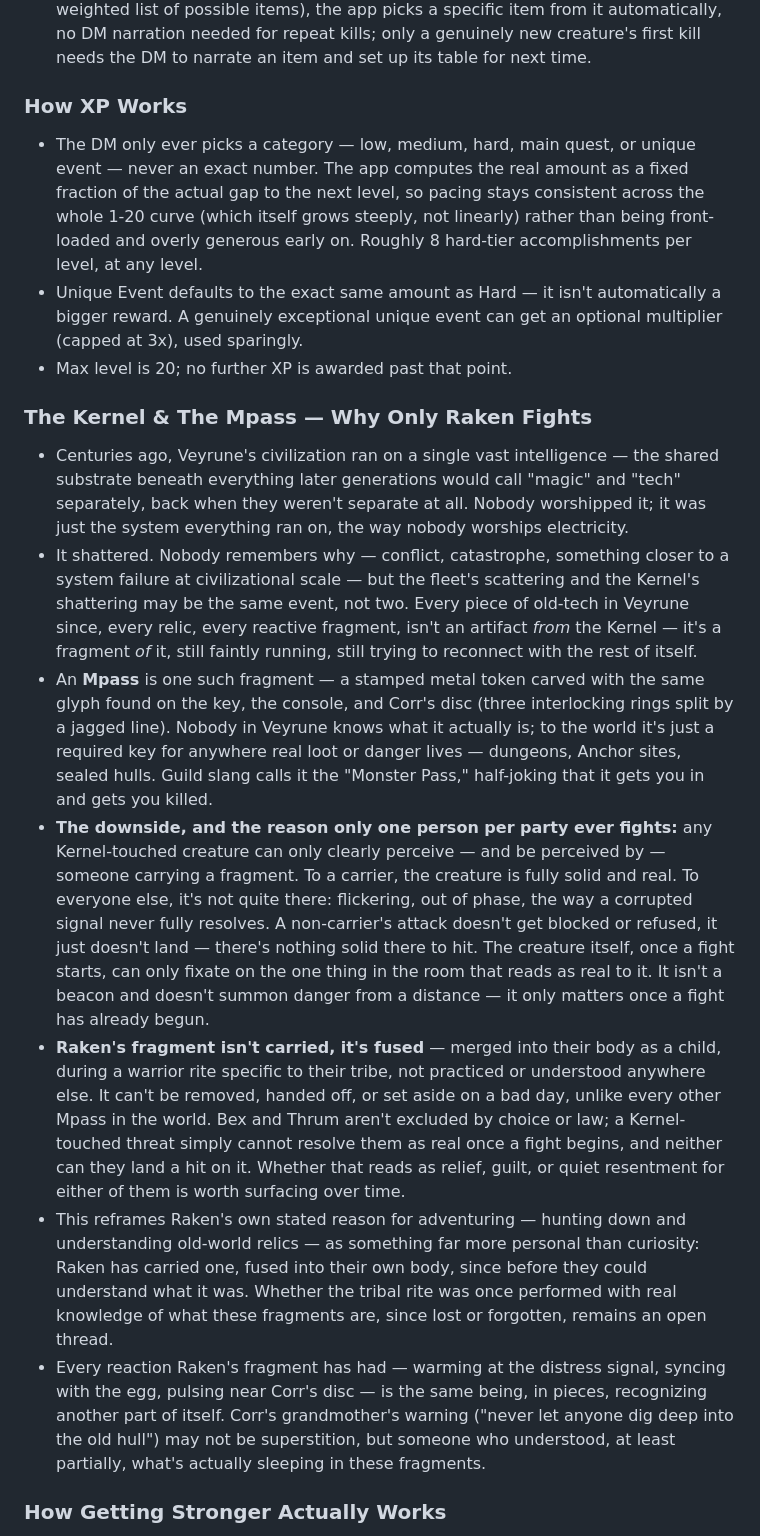
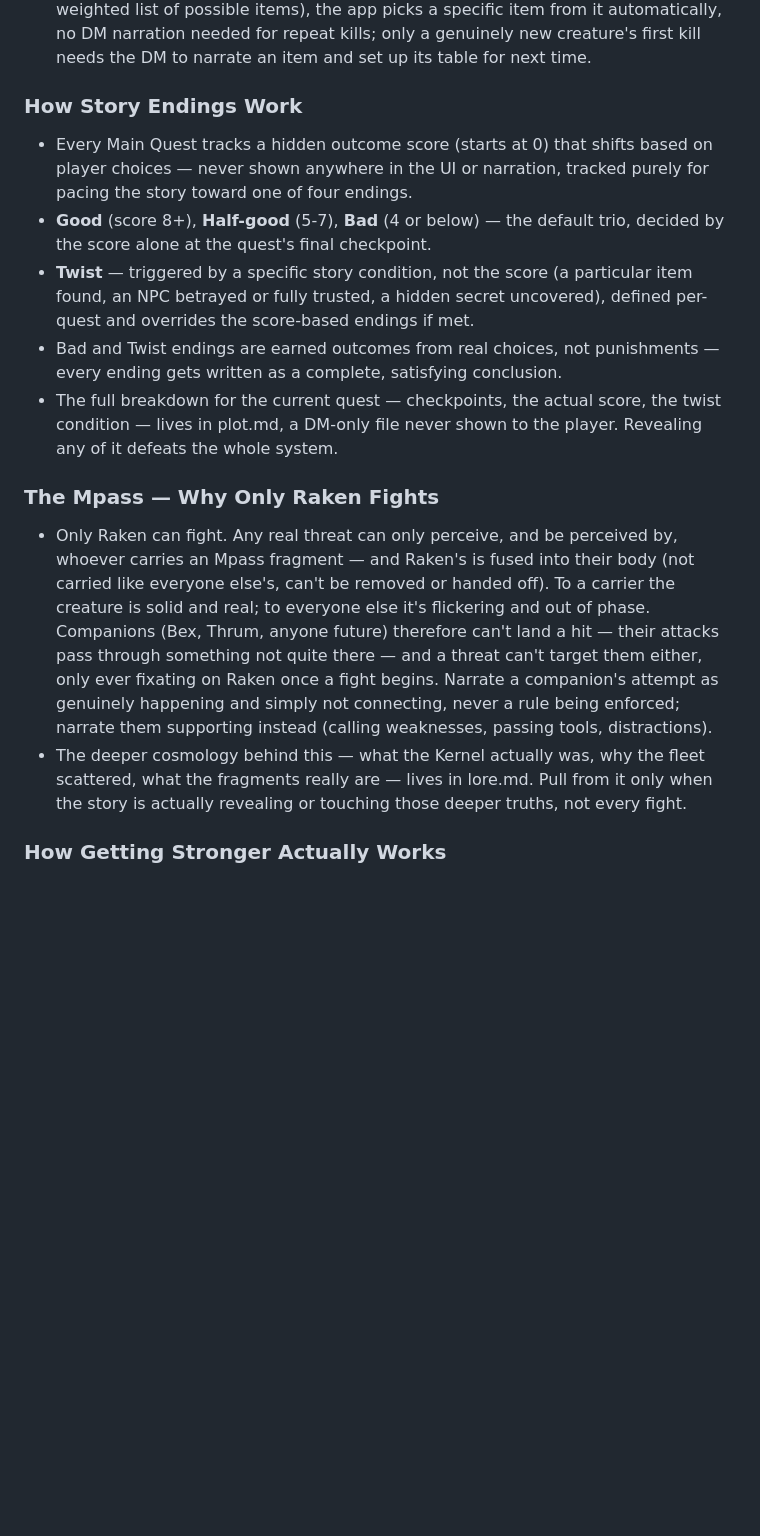
Before and after one commit to D-Koder/dnd, a Markdown page: saves/world_bible.md, the part around one of its changes. Drawn GitHub-style; blank space fills up the shorter version.

```diff
--- a/saves/world_bible.md
+++ b/saves/world_bible.md
@@ -92,19 +77,16 @@ The standard currency is the **coil** — small stamped discs of copper, silver,
 - **Conditions from combat** can be tied to a creature's own logged data (an on-hit chance, e.g. a venomous creature might always carry a real 30% chance to inflict Poisoned on a hit) — rolled automatically by the app every time that creature hits, not decided narratively in the moment.
 - **Loot on defeat** is automatic, real dice: coins scale with the enemy's max HP. Item-loot is a separate chance roll — if the creature has an established loot table (a weighted list of possible items), the app picks a specific item from it automatically, no DM narration needed for repeat kills; only a genuinely new creature's first kill needs the DM to narrate an item and set up its table for next time.
 
-### How XP Works
-- The DM only ever picks a category — low, medium, hard, main quest, or unique event — never an exact number. The app computes the real amount as a fixed fraction of the actual gap to the next level, so pacing stays consistent across the whole 1-20 curve (which itself grows steeply, not linearly) rather than being front-loaded and overly generous early on. Roughly 8 hard-tier accomplishments per level, at any level.
-- Unique Event defaults to the exact same amount as Hard — it isn't automatically a bigger reward. A genuinely exceptional unique event can get an optional multiplier (capped at 3x), used sparingly.
-- Max level is 20; no further XP is awarded past that point.
+### How Story Endings Work
+- Every Main Quest tracks a hidden outcome score (starts at 0) that shifts based on player choices — never shown anywhere in the UI or narration, tracked purely for pacing the story toward one of four endings.
+- **Good** (score 8+), **Half-good** (5-7), **Bad** (4 or below) — the default trio, decided by the score alone at the quest's final checkpoint.
+- **Twist** — triggered by a specific story condition, not the score (a particular item found, an NPC betrayed or fully trusted, a hidden secret uncovered), defined per-quest and overrides the score-based endings if met.
+- Bad and Twist endings are earned outcomes from real choices, not punishments — every ending gets written as a complete, satisfying conclusion.
+- The full breakdown for the current quest — checkpoints, the actual score, the twist condition — lives in plot.md, a DM-only file never shown to the player. Revealing any of it defeats the whole system.
 
-### The Kernel & The Mpass — Why Only Raken Fights
-- Centuries ago, Veyrune's civilization ran on a single vast intelligence — the shared substrate beneath everything later generations would call "magic" and "tech" separately, back when they weren't separate at all. Nobody worshipped it; it was just the system everything ran on, the way nobody worships electricity.
-- It shattered. Nobody remembers why — conflict, catastrophe, something closer to a system failure at civilizational scale — but the fleet's scattering and the Kernel's shattering may be the same event, not two. Every piece of old-tech in Veyrune since, every relic, every reactive fragment, isn't an artifact *from* the Kernel — it's a fragment *of* it, still faintly running, still trying to reconnect with the rest of itself.
-- An **Mpass** is one such fragment — a stamped metal token carved with the same glyph found on the key, the console, and Corr's disc (three interlocking rings split by a jagged line). Nobody in Veyrune knows what it actually is; to the world it's just a required key for anywhere real loot or danger lives — dungeons, Anchor sites, sealed hulls. Guild slang calls it the "Monster Pass," half-joking that it gets you in and gets you killed.
-- **The downside, and the reason only one person per party ever fights:** any Kernel-touched creature can only clearly perceive — and be perceived by — someone carrying a fragment. To a carrier, the creature is fully solid and real. To everyone else, it's not quite there: flickering, out of phase, the way a corrupted signal never fully resolves. A non-carrier's attack doesn't get blocked or refused, it just doesn't land — there's nothing solid there to hit. The creature itself, once a fight starts, can only fixate on the one thing in the room that reads as real to it. It isn't a beacon and doesn't summon danger from a distance — it only matters once a fight has already begun.
-- **Raken's fragment isn't carried, it's fused** — merged into their body as a child, during a warrior rite specific to their tribe, not practiced or understood anywhere else. It can't be removed, handed off, or set aside on a bad day, unlike every other Mpass in the world. Bex and Thrum aren't excluded by choice or law; a Kernel-touched threat simply cannot resolve them as real once a fight begins, and neither can they land a hit on it. Whether that reads as relief, guilt, or quiet resentment for either of them is worth surfacing over time.
-- This reframes Raken's own stated reason for adventuring — hunting down and understanding old-world relics — as something far more personal than curiosity: Raken has carried one, fused into their own body, since before they could understand what it was. Whether the tribal rite was once performed with real knowledge of what these fragments are, since lost or forgotten, remains an open thread.
-- Every reaction Raken's fragment has had — warming at the distress signal, syncing with the egg, pulsing near Corr's disc — is the same being, in pieces, recognizing another part of itself. Corr's grandmother's warning ("never let anyone dig deep into the old hull") may not be superstition, but someone who understood, at least partially, what's actually sleeping in these fragments.
+### The Mpass — Why Only Raken Fights
+- Only Raken can fight. Any real threat can only perceive, and be perceived by, whoever carries an Mpass fragment — and Raken's is fused into their body (not carried like everyone else's, can't be removed or handed off). To a carrier the creature is solid and real; to everyone else it's flickering and out of phase. Companions (Bex, Thrum, anyone future) therefore can't land a hit — their attacks pass through something not quite there — and a threat can't target them either, only ever fixating on Raken once a fight begins. Narrate a companion's attempt as genuinely happening and simply not connecting, never a rule being enforced; narrate them supporting instead (calling weaknesses, passing tools, distractions).
+- The deeper cosmology behind this — what the Kernel actually was, why the fleet scattered, what the fragments really are — lives in lore.md. Pull from it only when the story is actually revealing or touching those deeper truths, not every fight.
 
 ### How Getting Stronger Actually Works
 - Ability Score Improvements and rising Hit Points are real, but they're a slow trickle — most of a D&D character's power growth actually comes from unlocking new things to do, not bigger numbers on old things (a Fighter's Extra Attack, a Wizard's new spell levels, etc). There's no class system here, so Raken has a small hand-built table of level-gated unlocks instead: a new attack at level 3, an upgraded Improvised Strike at 5, a new skill at 7, an upgraded Focus Pulse at 10.
```
Also changed, not shown: other parts of saves/world_bible.md (+1 -30 lines).
